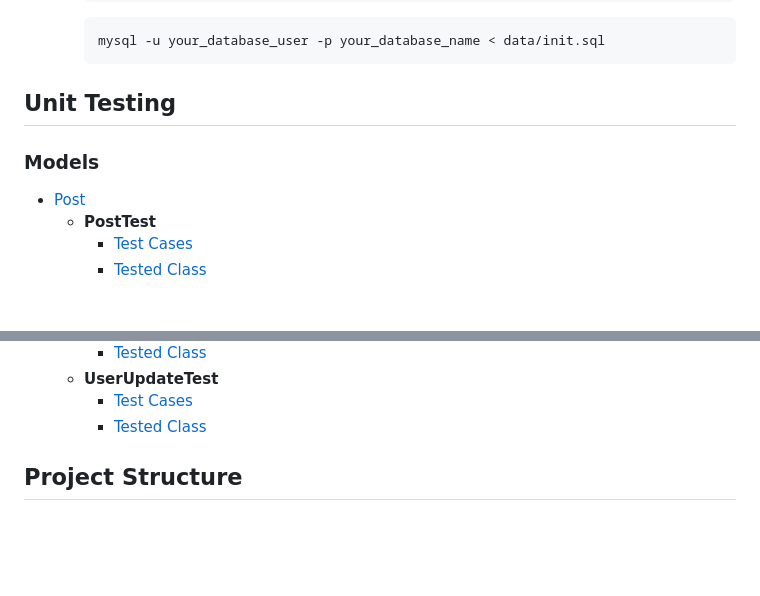
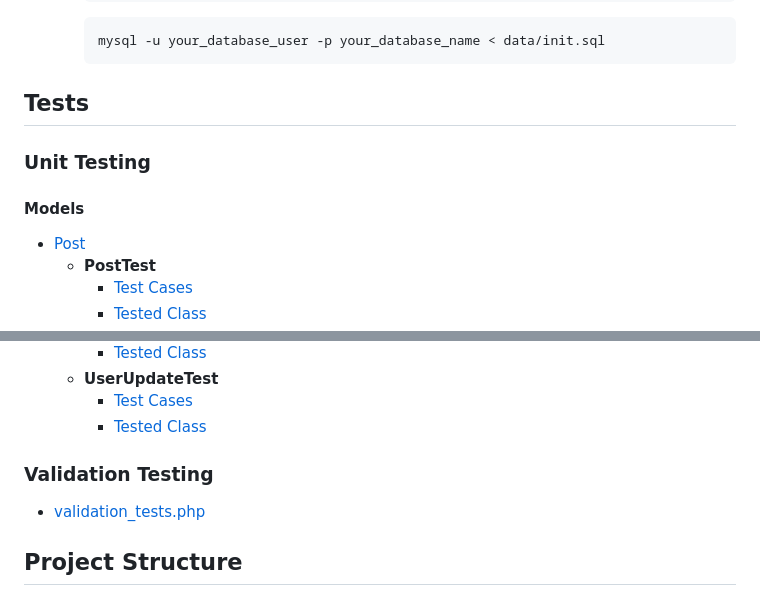
Before and after one commit to DanyilT/WebDev-Project, a Markdown page: README.md, 2 parts joined by grey strips. Rendered like a GitHub page; blank space fills up the shorter version.

Commit message:
Update README.md
Add `Validation Testing` section

````diff
--- a/README.md
+++ b/README.md
@@ -206,9 +206,11 @@ source data/populate.sql
         mysql -u your_database_user -p your_database_name < data/init.sql
         ```
 
-## Unit Testing
+## Tests
 
-### Models
+### Unit Testing
+
+#### Models
 
 - [Post](tests/Models/Post)
   - **PostTest**
@@ -239,6 +241,10 @@ source data/populate.sql
   - **UserUpdateTest**
       - [Test Cases](tests/Models/User/UserUpdateTest.php)
       - [Tested Class](src/Models/User/UserUpdate.php)
+
+### Validation Testing
+
+- [validation_tests.php](public/admin/lib/validation_tests.php)
 
 ## Project Structure
 
````
